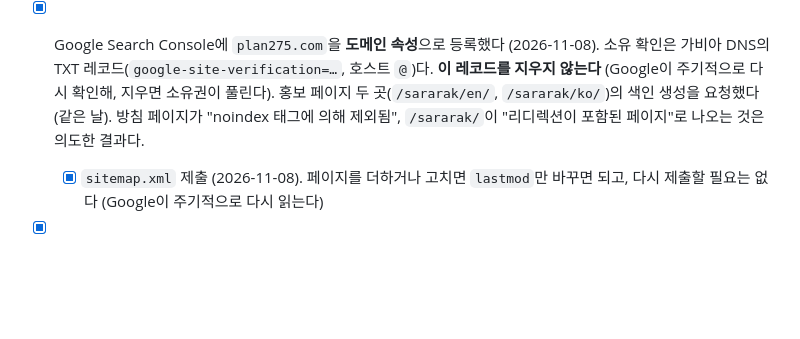
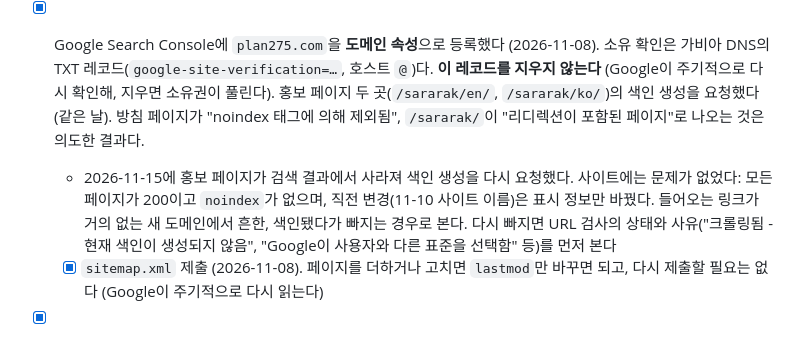
Before and after one commit to plan275/plan275-site, a Markdown page: README.md, the part around the change. Rendered like a GitHub page; blank space fills up the shorter version.

Commit message:
docs: 홍보 페이지가 검색에서 빠져 색인 생성을 다시 요청한 것을 기록
Co-Authored-By: Claude Opus 5.5 <noreply@anthropic.com>
Claude-Session: https://claude.ai/code/session_01JywJnyFAonDbNCEtTYo7K1

```diff
--- a/README.md
+++ b/README.md
@@ -95,6 +95,7 @@ python3 -m http.server -d . 8000   # http://localhost:8000/
 - [x] 루트 `index.html`의 용도를 정한다 (2026-11-08: `/sararak/en/`으로 리다이렉트하고 사라락 아이콘을 사이트 파비콘으로 둔다)
 - [x] Google Search Console에 `plan275.com`을 **도메인 속성**으로 등록했다 (2026-11-08). 소유 확인은 가비아 DNS의 TXT 레코드(`google-site-verification=…`, 호스트 `@`)다. **이 레코드를 지우지 않는다** (Google이 주기적으로 다시 확인해, 지우면 소유권이 풀린다).
   홍보 페이지 두 곳(`/sararak/en/`, `/sararak/ko/`)의 색인 생성을 요청했다 (같은 날). 방침 페이지가 "noindex 태그에 의해 제외됨", `/sararak/`이 "리디렉션이 포함된 페이지"로 나오는 것은 의도한 결과다.
+  - 2026-11-15에 홍보 페이지가 검색 결과에서 사라져 색인 생성을 다시 요청했다. 사이트에는 문제가 없었다: 모든 페이지가 200이고 `noindex`가 없으며, 직전 변경(11-10 사이트 이름)은 표시 정보만 바꿨다. 들어오는 링크가 거의 없는 새 도메인에서 흔한, 색인됐다가 빠지는 경우로 본다. 다시 빠지면 URL 검사의 상태와 사유("크롤링됨 - 현재 색인이 생성되지 않음", "Google이 사용자와 다른 표준을 선택함" 등)를 먼저 본다
   - [x] `sitemap.xml` 제출 (2026-11-08). 페이지를 더하거나 고치면 `lastmod`만 바꾸면 되고, 다시 제출할 필요는 없다 (Google이 주기적으로 다시 읽는다)
 - [x] 네이버 서치어드바이저에 `https://plan275.com`을 등록했다 (2026-11-08). 소유 확인은 루트 `index.html`의 `<meta name="naver-site-verification">` 태그다. **이 태그를 지우지 않는다** (루트 페이지의 용도를 바꿀 때도 남긴다).
   같은 날 사이트맵(`https://plan275.com/sitemap.xml`)을 제출하고 홍보 페이지 두 곳(`/sararak/ko/`, `/sararak/en/`)의 웹 페이지 수집을 요청했다. 수집은 리포트 → 수집 현황에서 본다
```
